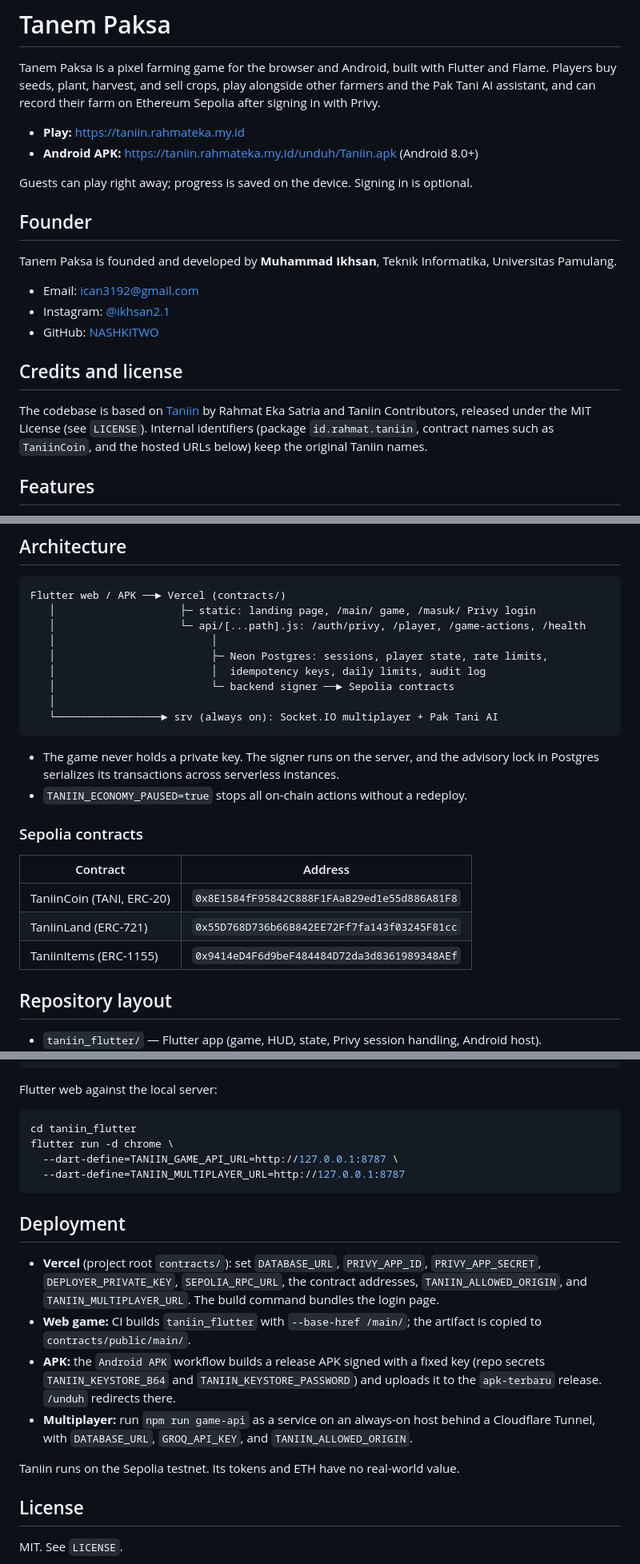
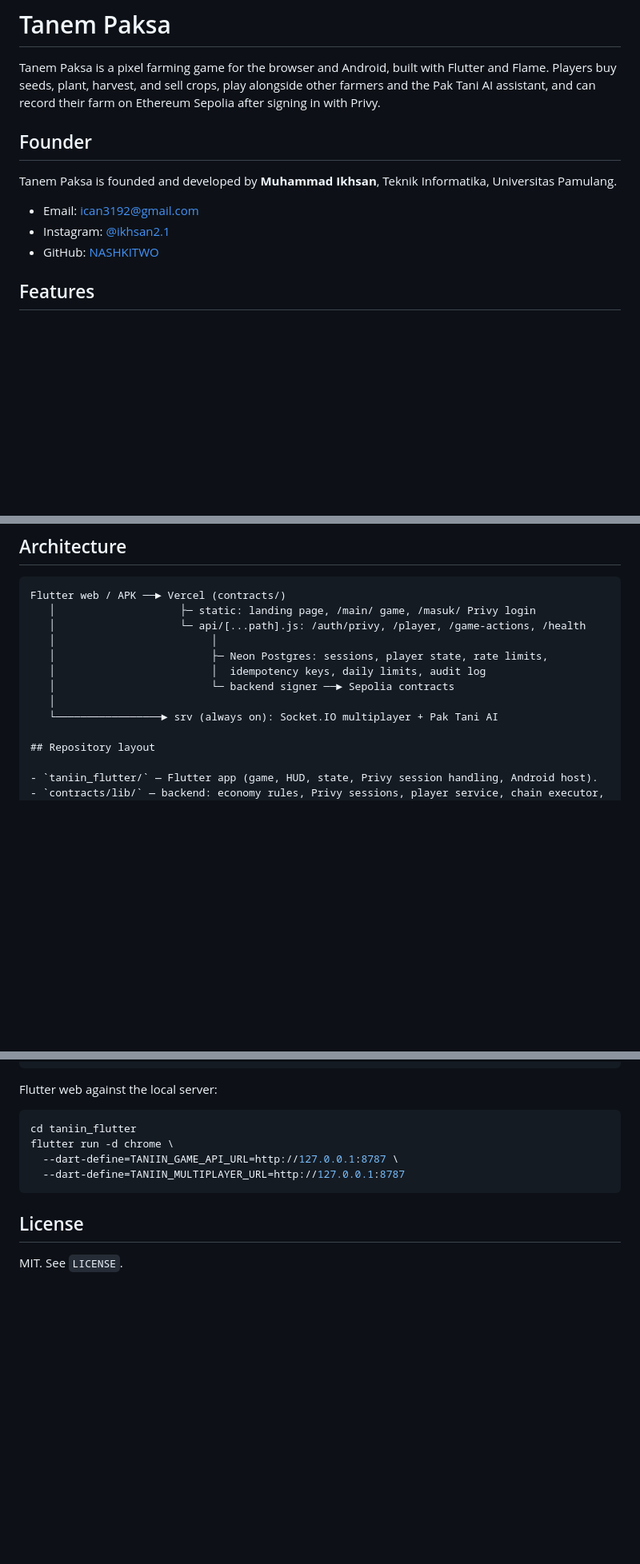
Before and after one commit to NASHKITWO/TANEM-PAKSA, a Markdown page: README.md, 3 parts joined by grey strips. Shown at 80% size. GitHub-like rendering; blank space fills up the shorter version.

````diff
--- a/README.md
+++ b/README.md
@@ -1,11 +1,6 @@
 # Tanem Paksa
 
 Tanem Paksa is a pixel farming game for the browser and Android, built with Flutter and Flame. Players buy seeds, plant, harvest, and sell crops, play alongside other farmers and the Pak Tani AI assistant, and can record their farm on Ethereum Sepolia after signing in with Privy.
-
-- **Play:** https://taniin.rahmateka.my.id
-- **Android APK:** https://taniin.rahmateka.my.id/unduh/Taniin.apk (Android 8.0+)
-
-Guests can play right away; progress is saved on the device. Signing in is optional.
 
 ## Founder
 
@@ -14,10 +9,6 @@ Tanem Paksa is founded and developed by **Muhammad Ikhsan**, Teknik Informatika,
 - Email: ican3192@gmail.com
 - Instagram: [@ikhsan2.1](https://instagram.com/ikhsan2.1)
 - GitHub: [NASHKITWO](https://github.com/NASHKITWO)
-
-## Credits and license
-
-The codebase is based on [Taniin](https://github.com/rhmatzeka/TaniinPlaytoEarn) by Rahmat Eka Satria and Taniin Contributors, released under the MIT License (see `LICENSE`). Internal identifiers (package `id.rahmat.taniin`, contract names such as `TaniinCoin`, and the hosted URLs below) keep the original Taniin names.
 
 ## Features
 
@@ -41,18 +32,6 @@ Flutter web / APK ──► Vercel (contracts/)
    │                         └─ backend signer ──► Sepolia contracts
    │
    └─────────────────► srv (always on): Socket.IO multiplayer + Pak Tani AI
-```
-
-- The game never holds a private key. The signer runs on the server, and the advisory lock in Postgres serializes its transactions across serverless instances.
-- `TANIIN_ECONOMY_PAUSED=true` stops all on-chain actions without a redeploy.
-
-### Sepolia contracts
-
-| Contract | Address |
-| --- | --- |
-| TaniinCoin (TANI, ERC-20) | `0x8E1584fF95842C888F1FAaB29ed1e55d886A81F8` |
-| TaniinLand (ERC-721) | `0x55D768D736b66B842EE72Ff7fa143f03245F81cc` |
-| TaniinItems (ERC-1155) | `0x9414eD4F6d9beF484484D72da3d8361989348AEf` |
 
 ## Repository layout
 
@@ -85,15 +64,6 @@ flutter run -d chrome \
   --dart-define=TANIIN_MULTIPLAYER_URL=http://127.0.0.1:8787
 ```
 
-## Deployment
-
-- **Vercel** (project root `contracts/`): set `DATABASE_URL`, `PRIVY_APP_ID`, `PRIVY_APP_SECRET`, `DEPLOYER_PRIVATE_KEY`, `SEPOLIA_RPC_URL`, the contract addresses, `TANIIN_ALLOWED_ORIGIN`, and `TANIIN_MULTIPLAYER_URL`. The build command bundles the login page.
-- **Web game:** CI builds `taniin_flutter` with `--base-href /main/`; the artifact is copied to `contracts/public/main/`.
-- **APK:** the `Android APK` workflow builds a release APK signed with a fixed key (repo secrets `TANIIN_KEYSTORE_B64` and `TANIIN_KEYSTORE_PASSWORD`) and uploads it to the `apk-terbaru` release. `/unduh` redirects there.
-- **Multiplayer:** run `npm run game-api` as a service on an always-on host behind a Cloudflare Tunnel, with `DATABASE_URL`, `GROQ_API_KEY`, and `TANIIN_ALLOWED_ORIGIN`.
-
-Taniin runs on the Sepolia testnet. Its tokens and ETH have no real-world value.
-
 ## License
 
 MIT. See `LICENSE`.
````
